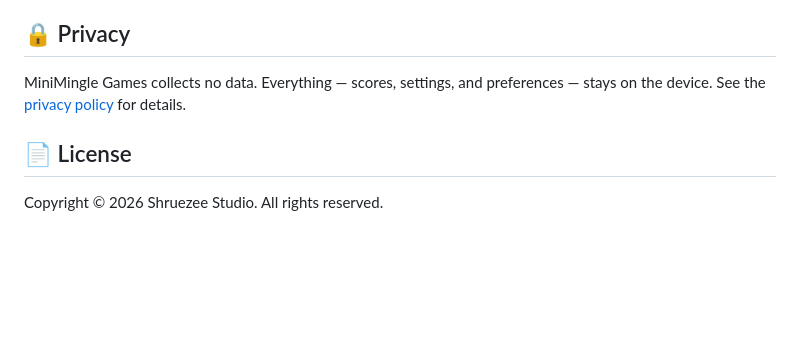
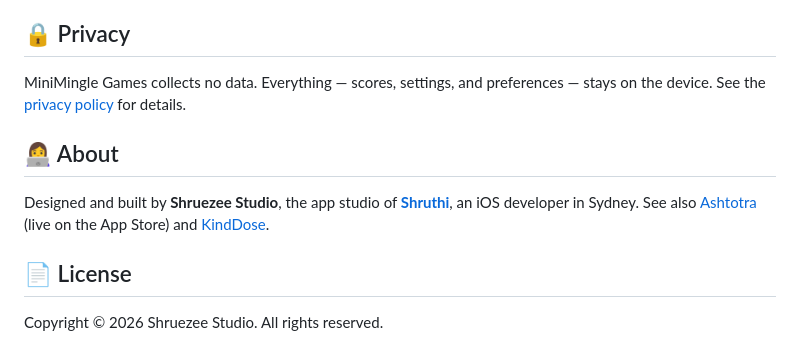
Before and after one commit to shruezee/MiniMingle-Games, a Markdown page: README.md, the part around the change. Rendered like a GitHub page; blank space fills up the shorter version.

Commit message:
Credit Shruezee Studio and mark Ashtotra as live
Co-Authored-By: Claude Opus 5.5 <noreply@anthropic.com>

```diff
--- a/README.md
+++ b/README.md
@@ -101,6 +101,10 @@ MiniMingle Games/
 
 MiniMingle Games collects no data. Everything — scores, settings, and preferences — stays on the device. See the [privacy policy](https://shruezee.github.io/MiniMingle-Games/privacy.html) for details.
 
+## 👩‍💻 About
+
+Designed and built by **Shruezee Studio**, the app studio of **[Shruthi](https://github.com/shruezee)**, an iOS developer in Sydney. See also [Ashtotra](https://github.com/shruezee/Ashtotra-App) (live on the App Store) and [KindDose](https://github.com/shruezee/KindDose).
+
 ## 📄 License
 
 Copyright © 2026 Shruezee Studio. All rights reserved.
```
